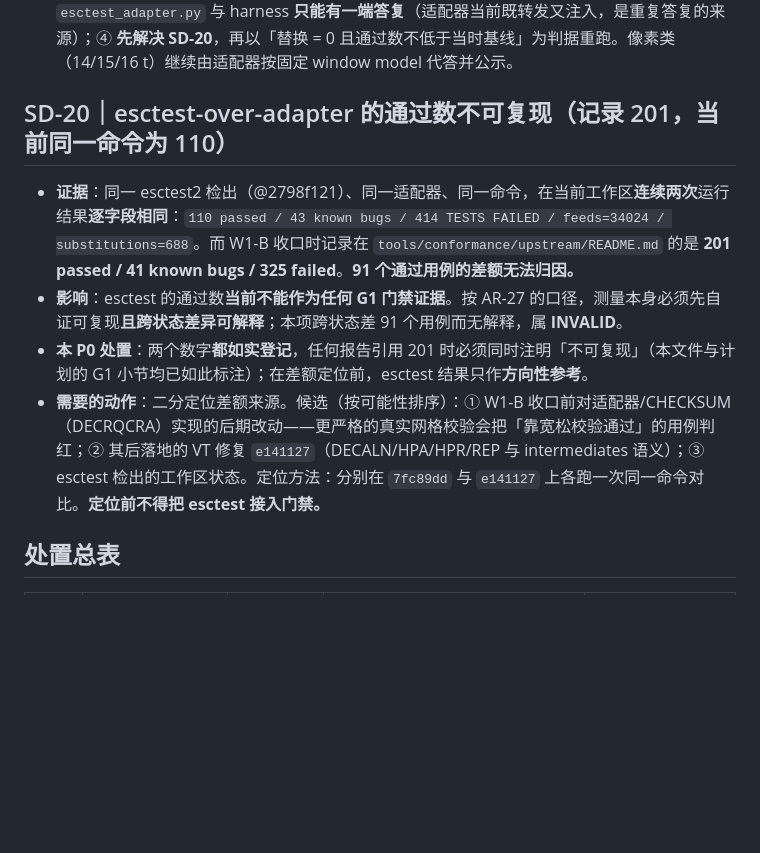
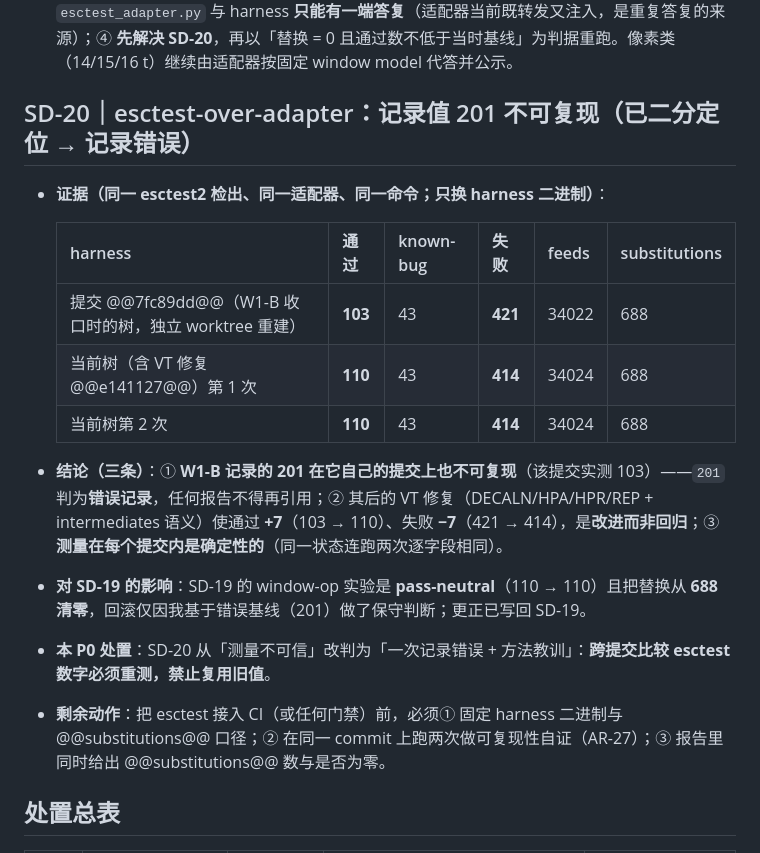
Before and after one commit to samabl/TermAI, a Markdown page: docs/plan/p0-spec-defects.md, the part around the change. Rendered like a GitHub page; blank space fills up the shorter version.

Commit message:
docs(plan): resolve SD-20 by bisecting the esctest discrepancy (the recorded 201 was wrong)
Refs: AR-27, kernel/01 section 5 V-04, HARNESS section 8.1-1 G1, SD-19, SD-20

SD-20 said the esctest number was unreproducible (201 recorded vs 110 measured). Bisected
with a second git worktree at 7fc89dd, same adapter, same esctest checkout, same command,
changing only the harness binary:

  7fc89dd (W1-B's tree)   103 passed / 43 known-bug / 421 failed / 688 substitutions
  current tree, run 1     110 passed / 43 known-bug / 414 failed / 688 substitutions
  current tree, run 2     110 passed / 43 known-bug / 414 failed / 688 substitutions

So the recorded 201 does not reproduce even at its own commit and is a wrong record; the VT
fixes since then are a +7 improvement rather than a regression; and the measurement is
deterministic within a commit. SD-20 is reclassified from "measurement invalid" to "one bad
record plus a method lesson: never reuse an esctest number across commits".

This also closes the loop on SD-19: its window-op experiment was pass-neutral (110 -> 110)
while clearing substitutions 688 -> 0, and the revert rested on the bad 201 baseline.

```diff
--- a/docs/plan/p0-spec-defects.md
+++ b/docs/plan/p0-spec-defects.md
@@ -78,12 +78,20 @@
 - **回滚理由（已更正）**：我最初把「201 → 110」归因于这次改动，**该比较不成立**——同一条命令在当前工作区连跑两次都得到 **110**（见 **SD-20**），说明 201 是**另一个树状态**下的数字。因此这次改动**没有造成回归**（等通过、替换清零）；回滚只发生在我基于错误基线做保守判断的那一刻。
 - **需要的动作**：① `kernel/01` §3.5 扩展子集表补登 XTWINOPS 已实现子集与「像素类不答复」的边界；② 在 `termai-vt` 实现 11/13/18/19 t（terminal 侧已写过一次，可直接重做）；③ `esctest_adapter.py` 与 harness **只能有一端答复**（适配器当前既转发又注入，是重复答复的来源）；④ **先解决 SD-20**，再以「替换 = 0 且通过数不低于当时基线」为判据重跑。像素类（14/15/16 t）继续由适配器按固定 window model 代答并公示。
 
-## SD-20｜esctest-over-adapter 的通过数不可复现（记录 201，当前同一命令为 110）
+## SD-20｜esctest-over-adapter：记录值 201 不可复现（**已二分定位 → 记录错误**）
 
-- **证据**：同一 esctest2 检出（@2798f121）、同一适配器、同一命令，在当前工作区**连续两次**运行结果**逐字段相同**：`110 passed / 43 known bugs / 414 TESTS FAILED / feeds=34024 / substitutions=688`。而 W1-B 收口时记录在 `tools/conformance/upstream/README.md` 的是 **201 passed / 41 known bugs / 325 failed**。**91 个通过用例的差额无法归因。**
-- **影响**：esctest 的通过数**当前不能作为任何 G1 门禁证据**。按 AR-27 的口径，测量本身必须先自证可复现**且跨状态差异可解释**；本项跨状态差 91 个用例而无解释，属 **INVALID**。
-- **本 P0 处置**：两个数字**都如实登记**，任何报告引用 201 时必须同时注明「不可复现」（本文件与计划的 G1 小节均已如此标注）；在差额定位前，esctest 结果只作**方向性参考**。
-- **需要的动作**：二分定位差额来源。候选（按可能性排序）：① W1-B 收口前对适配器/CHECKSUM（DECRQCRA）实现的后期改动——更严格的真实网格校验会把「靠宽松校验通过」的用例判红；② 其后落地的 VT 修复 `e141127`（DECALN/HPA/HPR/REP 与 intermediates 语义）；③ esctest 检出的工作区状态。定位方法：分别在 `7fc89dd` 与 `e141127` 上各跑一次同一命令对比。**定位前不得把 esctest 接入门禁。**
+- **证据（同一 esctest2 检出、同一适配器、同一命令；只换 harness 二进制）**：
+
+  | harness | 通过 | known-bug | 失败 | feeds | substitutions |
+  | --- | --- | --- | --- | --- | --- |
+  | 提交 @@7fc89dd@@（W1-B 收口时的树，独立 worktree 重建） | **103** | 43 | **421** | 34022 | 688 |
+  | 当前树（含 VT 修复 @@e141127@@）第 1 次 | **110** | 43 | **414** | 34024 | 688 |
+  | 当前树第 2 次 | **110** | 43 | **414** | 34024 | 688 |
+
+- **结论（三条）**：① **W1-B 记录的 201 在它自己的提交上也不可复现**（该提交实测 103）——`201` 判为**错误记录**，任何报告不得再引用；② 其后的 VT 修复（DECALN/HPA/HPR/REP + intermediates 语义）使通过 **+7**（103 → 110）、失败 **−7**（421 → 414），是**改进而非回归**；③ **测量在每个提交内是确定性的**（同一状态连跑两次逐字段相同）。
+- **对 SD-19 的影响**：SD-19 的 window-op 实验是 **pass-neutral**（110 → 110）且把替换从 **688 清零**，回滚仅因我基于错误基线（201）做了保守判断；更正已写回 SD-19。
+- **本 P0 处置**：SD-20 从「测量不可信」改判为「一次记录错误 + 方法教训」：**跨提交比较 esctest 数字必须重测，禁止复用旧值**。
+- **剩余动作**：把 esctest 接入 CI（或任何门禁）前，必须① 固定 harness 二进制与 @@substitutions@@ 口径；② 在同一 commit 上跑两次做可复现性自证（AR-27）；③ 报告里同时给出 @@substitutions@@ 数与是否为零。
 
 ## 处置总表
 
```
